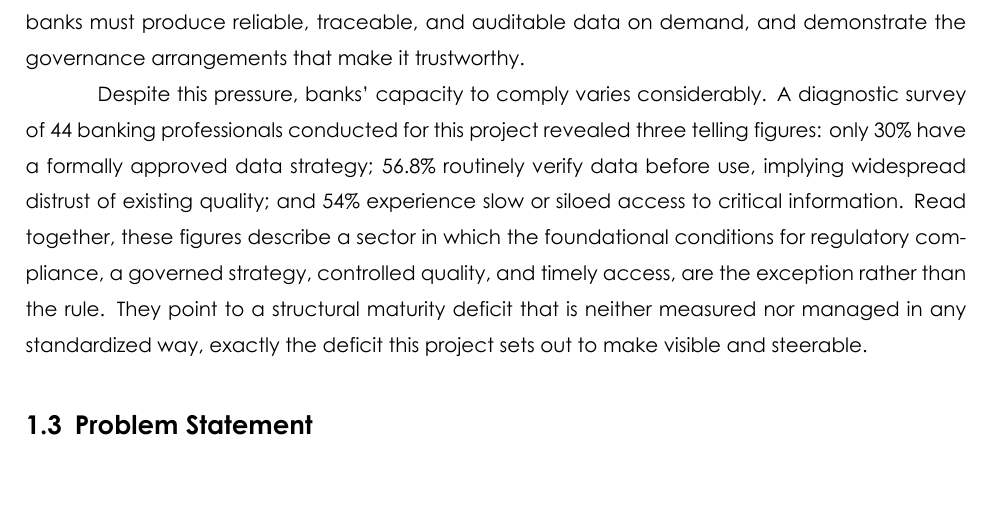
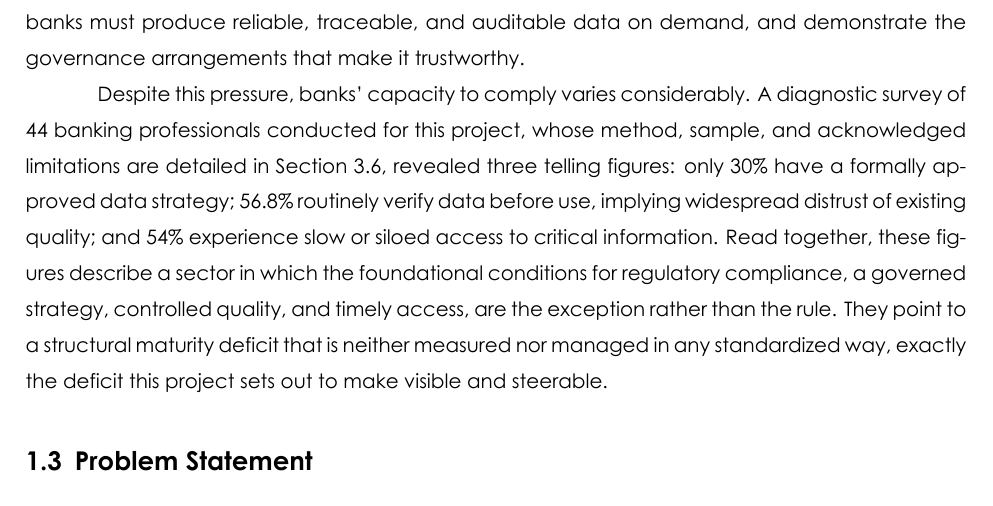
Before and after one commit to ZizouX0/datapilot_EY, a LaTeX document (pfe_report/main.tex, which reads pfe_report/Section Files/introduction.tex): part of page 20 of 149, cut so that both start at the same text, the shorter picture padded with empty space. Compiled offline with XeLaTeX.

Commit message:
Apply supervisor comment 7: cross-reference survey figures to their source (Research Materials section)
Co-Authored-By: Claude Fable 5 <noreply@anthropic.com>
Claude-Session: https://claude.ai/code/session_01Yb46ujynRQ8QnatMZG1uPs

```diff
--- a/pfe_report/Section Files/introduction.tex
+++ b/pfe_report/Section Files/introduction.tex
@@ -26,7 +26,7 @@ The Tunisian banking sector is undergoing a fundamental transformation driven by
 
 On the regulatory front, the Banque Centrale de Tunisie (BCT) issued Circulaire N\textdegree{}2025-08\footnote{Banque Centrale de Tunisie, Circulaire N\textdegree{}2025-08 concerning data governance obligations, published 16~May 2025; its data-governance obligations are set out in Article~6 of the circular. Available at \url{https://www.bct.gov.tn}.}, published on 16 May 2025, mandating structured data governance across all licensed banking institutions. It addresses accountability for data, the formalization of data policies, the classification and retention of information, and the availability of documentary evidence for supervision. In parallel, the internationally recognized BCBS 239\footnote{Basel Committee on Banking Supervision, \emph{Principles for Effective Risk Data Aggregation and Risk Reporting} (BCBS~239), Bank for International Settlements, 2013. Available at \url{https://www.bis.org/publ/bcbs239.htm}.} standard sets out rigorous principles for risk data aggregation and reporting, in particular the accuracy, completeness, timeliness, and traceability of the data feeding risk reports. Together these frameworks signal an unambiguous expectation: banks must produce reliable, traceable, and auditable data on demand, and demonstrate the governance arrangements that make it trustworthy.
 
-Despite this pressure, banks' capacity to comply varies considerably. A diagnostic survey of 44 banking professionals conducted for this project revealed three telling figures: only 30\% have a formally approved data strategy; 56.8\% routinely verify data before use, implying widespread distrust of existing quality; and 54\% experience slow or siloed access to critical information. Read together, these figures describe a sector in which the foundational conditions for regulatory compliance, a governed strategy, controlled quality, and timely access, are the exception rather than the rule. They point to a structural maturity deficit that is neither measured nor managed in any standardized way, exactly the deficit this project sets out to make visible and steerable.
+Despite this pressure, banks' capacity to comply varies considerably. A diagnostic survey of 44 banking professionals conducted for this project, whose method, sample, and acknowledged limitations are detailed in Section~\ref{sec:research-materials}, revealed three telling figures: only 30\% have a formally approved data strategy; 56.8\% routinely verify data before use, implying widespread distrust of existing quality; and 54\% experience slow or siloed access to critical information. Read together, these figures describe a sector in which the foundational conditions for regulatory compliance, a governed strategy, controlled quality, and timely access, are the exception rather than the rule. They point to a structural maturity deficit that is neither measured nor managed in any standardized way, exactly the deficit this project sets out to make visible and steerable.
 
 \subsection{Problem Statement}
 
```
Also changed, not shown: pfe_report/Section Files/methodology.tex (+1 -1 lines).
